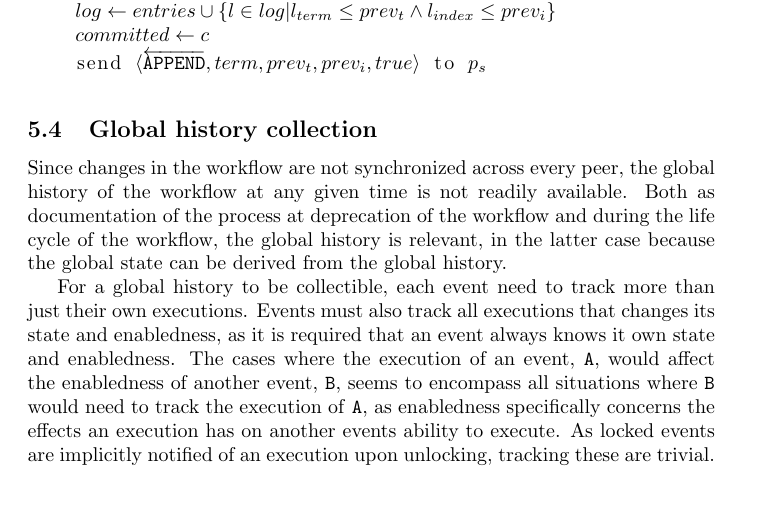
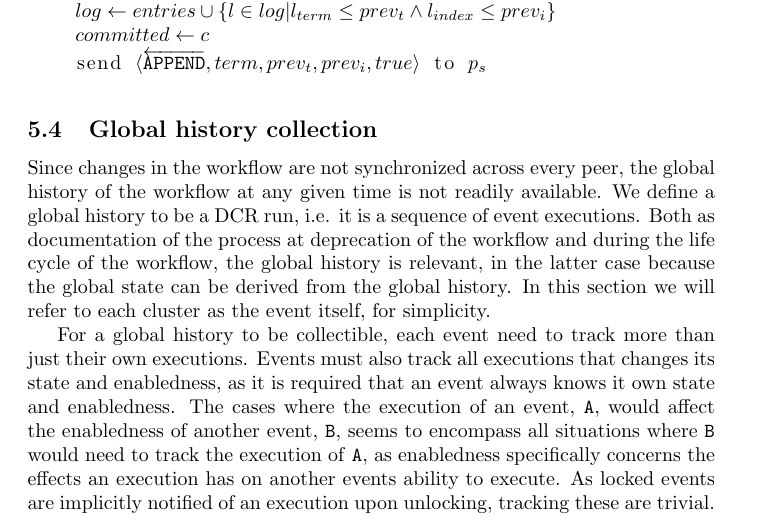
Before and after one commit to trusted-dcr/thesis, a LaTeX thesis (thesis.tex): part of page 41 of 48, cut so that both start at the same text, the shorter picture padded with empty space. Compiled offline with pdfLaTeX.

Commit message:
this time I saved before comitting

```diff
--- a/thesis.tex
+++ b/thesis.tex
@@ -1146,11 +1146,14 @@ function accept($m$)
 \end{lstlisting}
 
 
+
 	\subsection{Global history collection} % CheapShot
 	\label{subsec:global-history-collection}
 
 	Since changes in the workflow are not synchronized across every peer, the global history of the workflow at any given time is not readily available.
+	We define a global history to be a DCR run, i.e. it is a sequence of event executions.
 	Both as documentation of the process at deprecation of the workflow and during the life cycle of the workflow, the global history is relevant, in the latter case because the global state can be derived from the global history.
+	In this section we will refer to each cluster as the event itself, for simplicity.
 
 	% In order for the global state to be useful, we specify the following requirements for global state collection:
 	% \begin{itemize}
```
Also changed, not shown: thesis.tex (7 more changed lines).
